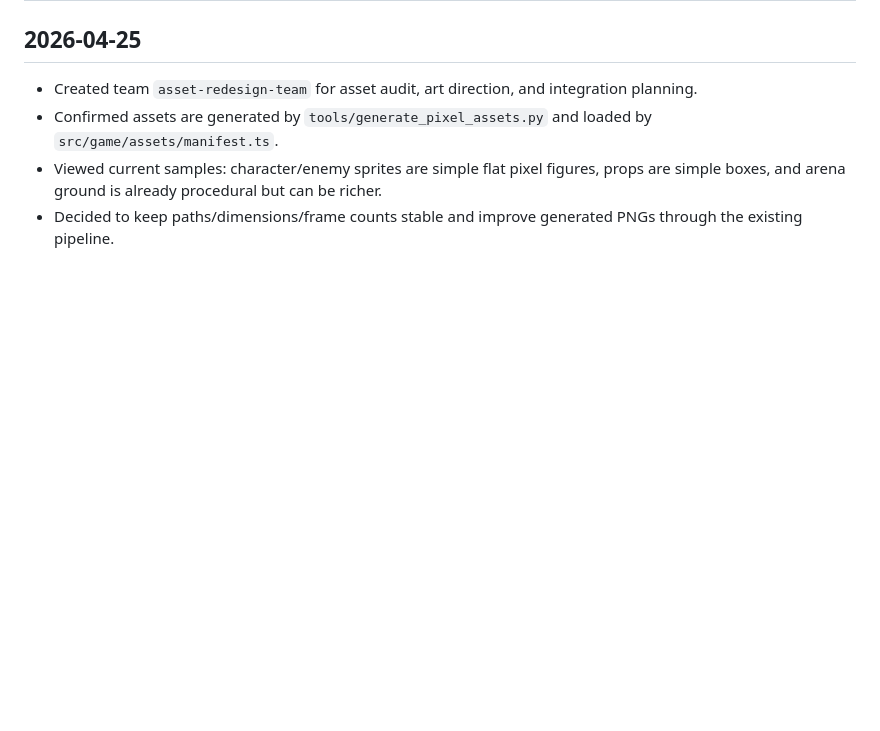
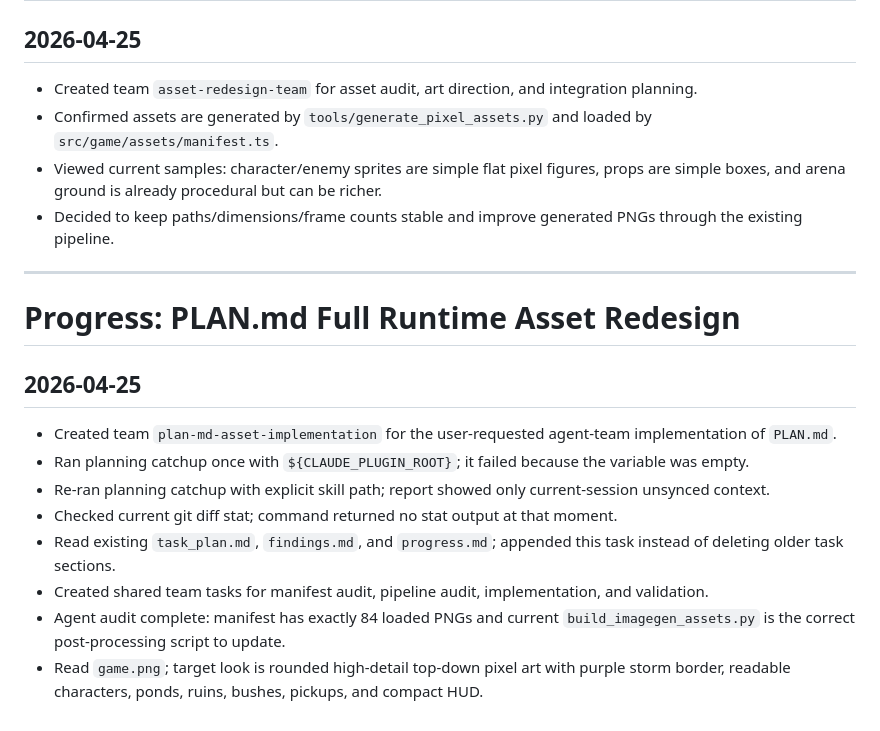
Before and after one commit to jay6697117/battle-royale-codex, a Markdown page: progress.md, the part around the change. Drawn GitHub-style; blank space fills up the shorter version.

```diff
--- a/progress.md
+++ b/progress.md
@@ -71,3 +71,17 @@ Original prompt: /Users/zhangjinhui/Desktop/battle-royale-codex/game.png
 - Confirmed assets are generated by `tools/generate_pixel_assets.py` and loaded by `src/game/assets/manifest.ts`.
 - Viewed current samples: character/enemy sprites are simple flat pixel figures, props are simple boxes, and arena ground is already procedural but can be richer.
 - Decided to keep paths/dimensions/frame counts stable and improve generated PNGs through the existing pipeline.
+
+---
+
+# Progress: PLAN.md Full Runtime Asset Redesign
+
+## 2026-04-25
+- Created team `plan-md-asset-implementation` for the user-requested agent-team implementation of `PLAN.md`.
+- Ran planning catchup once with `${CLAUDE_PLUGIN_ROOT}`; it failed because the variable was empty.
+- Re-ran planning catchup with explicit skill path; report showed only current-session unsynced context.
+- Checked current git diff stat; command returned no stat output at that moment.
+- Read existing `task_plan.md`, `findings.md`, and `progress.md`; appended this task instead of deleting older task sections.
+- Created shared team tasks for manifest audit, pipeline audit, implementation, and validation.
+- Agent audit complete: manifest has exactly 84 loaded PNGs and current `build_imagegen_assets.py` is the correct post-processing script to update.
+- Read `game.png`; target look is rounded high-detail top-down pixel art with purple storm border, readable characters, ponds, ruins, bushes, pickups, and compact HUD.
```
Also changed, not shown: findings.md (+21 -0 lines), task_plan.md (+34 -0 lines).
